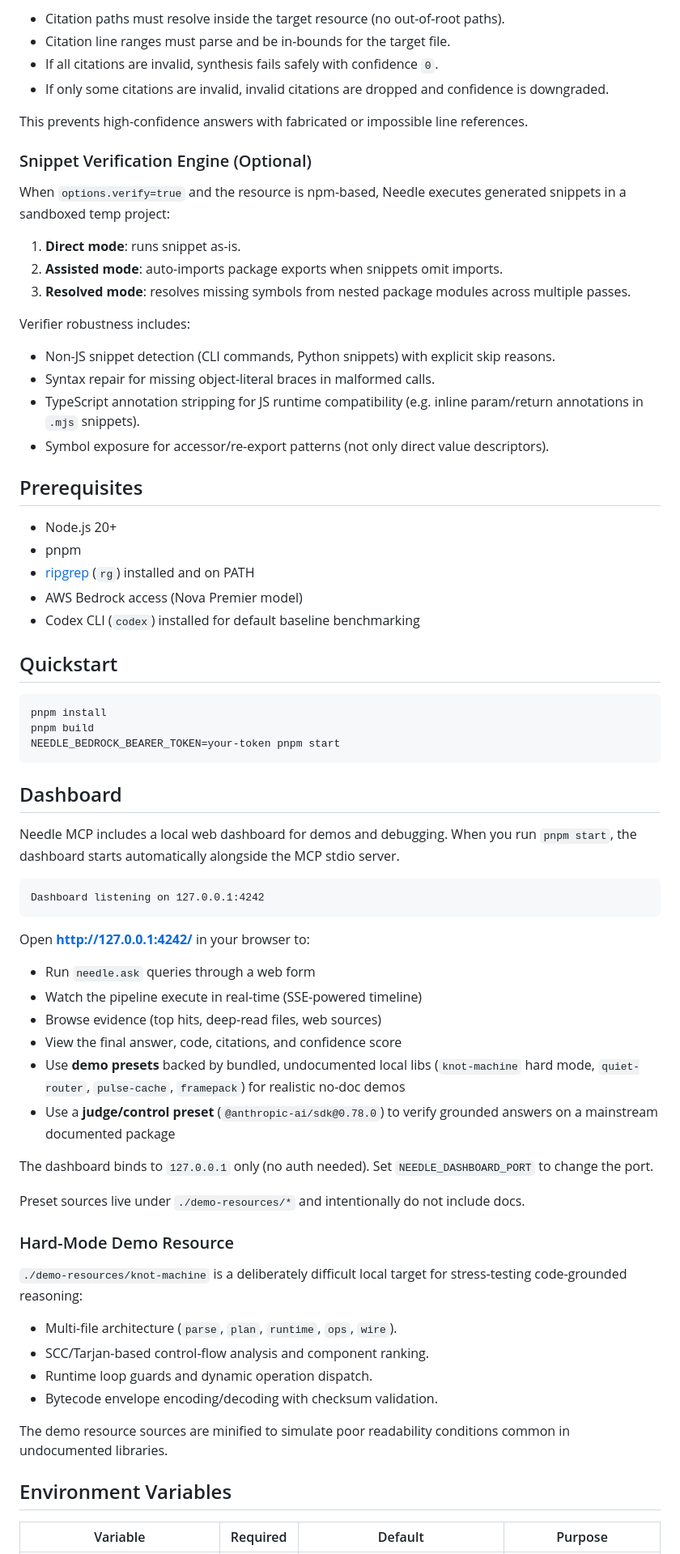
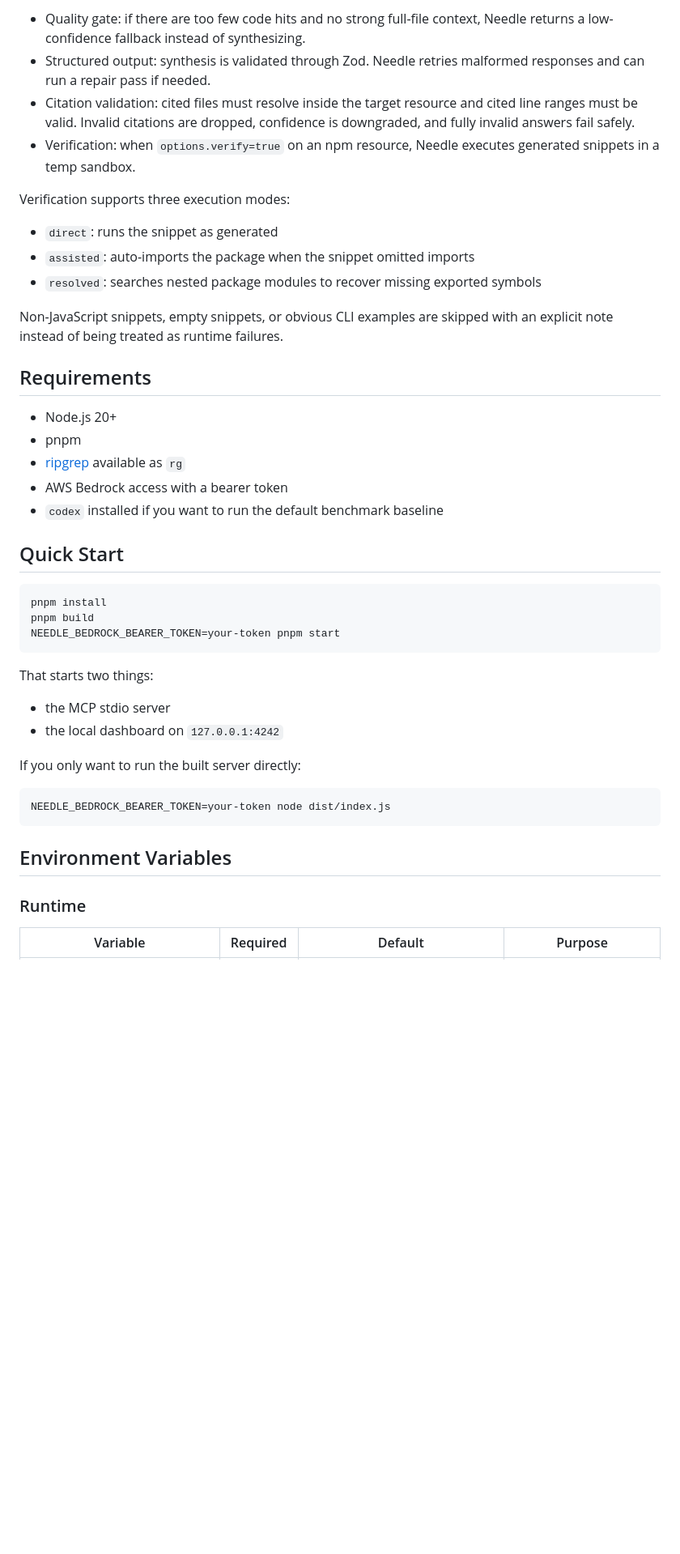
Before and after one commit to Iweisc/needle-mcp, a Markdown page: README.md, the part around one of its changes. Shown at 81% size. Drawn GitHub-style; blank space fills up the shorter version.

````diff
--- a/README.md
+++ b/README.md
@@ -52,35 +71,26 @@ Needle now validates model-provided citations against the actual resource files
 
-- Citation paths must resolve inside the target resource (no out-of-root paths).
-- Citation line ranges must parse and be in-bounds for the target file.
-- If all citations are invalid, synthesis fails safely with confidence `0`.
-- If only some citations are invalid, invalid citations are dropped and confidence is downgraded.
+- Quality gate: if there are too few code hits and no strong full-file context, Needle returns a low-confidence fallback instead of synthesizing.
+- Structured output: synthesis is validated through Zod. Needle retries malformed responses and can run a repair pass if needed.
+- Citation validation: cited files must resolve inside the target resource and cited line ranges must be valid. Invalid citations are dropped, confidence is downgraded, and fully invalid answers fail safely.
+- Verification: when `options.verify=true` on an npm resource, Needle executes generated snippets in a temp sandbox.
 
-This prevents high-confidence answers with fabricated or impossible line references.
+Verification supports three execution modes:
 
-### Snippet Verification Engine (Optional)
+- `direct`: runs the snippet as generated
+- `assisted`: auto-imports the package when the snippet omitted imports
+- `resolved`: searches nested package modules to recover missing exported symbols
 
-When `options.verify=true` and the resource is npm-based, Needle executes generated snippets in a sandboxed temp project:
+Non-JavaScript snippets, empty snippets, or obvious CLI examples are skipped with an explicit note instead of being treated as runtime failures.
 
-1. **Direct mode**: runs snippet as-is.
-2. **Assisted mode**: auto-imports package exports when snippets omit imports.
-3. **Resolved mode**: resolves missing symbols from nested package modules across multiple passes.
-
-Verifier robustness includes:
-
-- Non-JS snippet detection (CLI commands, Python snippets) with explicit skip reasons.
-- Syntax repair for missing object-literal braces in malformed calls.
-- TypeScript annotation stripping for JS runtime compatibility (e.g. inline param/return annotations in `.mjs` snippets).
-- Symbol exposure for accessor/re-export patterns (not only direct value descriptors).
-
-## Prerequisites
+## Requirements
 
 - Node.js 20+
 - pnpm
-- [ripgrep](https://github.com/BurntSushi/ripgrep) (`rg`) installed and on PATH
-- AWS Bedrock access (Nova Premier model)
-- Codex CLI (`codex`) installed for default baseline benchmarking
+- [ripgrep](https://github.com/BurntSushi/ripgrep) available as `rg`
+- AWS Bedrock access with a bearer token
+- `codex` installed if you want to run the default benchmark baseline
 
-## Quickstart
+## Quick Start
 
 ```bash
 pnpm install
@@ -88,38 +98,19 @@ pnpm build
 NEEDLE_BEDROCK_BEARER_TOKEN=your-token pnpm start
 ```
 
-## Dashboard
+That starts two things:
 
-Needle MCP includes a local web dashboard for demos and debugging. When you run `pnpm start`, the dashboard starts automatically alongside the MCP stdio server.
+- the MCP stdio server
+- the local dashboard on `127.0.0.1:4242`
 
+If you only want to run the built server directly:
+
+```bash
+NEEDLE_BEDROCK_BEARER_TOKEN=your-token node dist/index.js
 ```
-Dashboard listening on 127.0.0.1:4242
-```
-
-Open **http://127.0.0.1:4242/** in your browser to:
-
-- Run `needle.ask` queries through a web form
-- Watch the pipeline execute in real-time (SSE-powered timeline)
-- Browse evidence (top hits, deep-read files, web sources)
-- View the final answer, code, citations, and confidence score
-- Use **demo presets** backed by bundled, undocumented local libs (`knot-machine` hard mode, `quiet-router`, `pulse-cache`, `framepack`) for realistic no-doc demos
-- Use a **judge/control preset** (`@anthropic-ai/sdk@0.78.0`) to verify grounded answers on a mainstream documented package
-
-The dashboard binds to `127.0.0.1` only (no auth needed). Set `NEEDLE_DASHBOARD_PORT` to change the port.
-
-Preset sources live under `./demo-resources/*` and intentionally do not include docs.
-
-### Hard-Mode Demo Resource
-
-`./demo-resources/knot-machine` is a deliberately difficult local target for stress-testing code-grounded reasoning:
-
-- Multi-file architecture (`parse`, `plan`, `runtime`, `ops`, `wire`).
-- SCC/Tarjan-based control-flow analysis and component ranking.
-- Runtime loop guards and dynamic operation dispatch.
-- Bytecode envelope encoding/decoding with checksum validation.
-
-The demo resource sources are minified to simulate poor readability conditions common in undocumented libraries.
 
 ## Environment Variables
 
+### Runtime
+
 | Variable | Required | Default | Purpose |
````
Also changed, not shown: other parts of README.md (+196 -102 lines).
